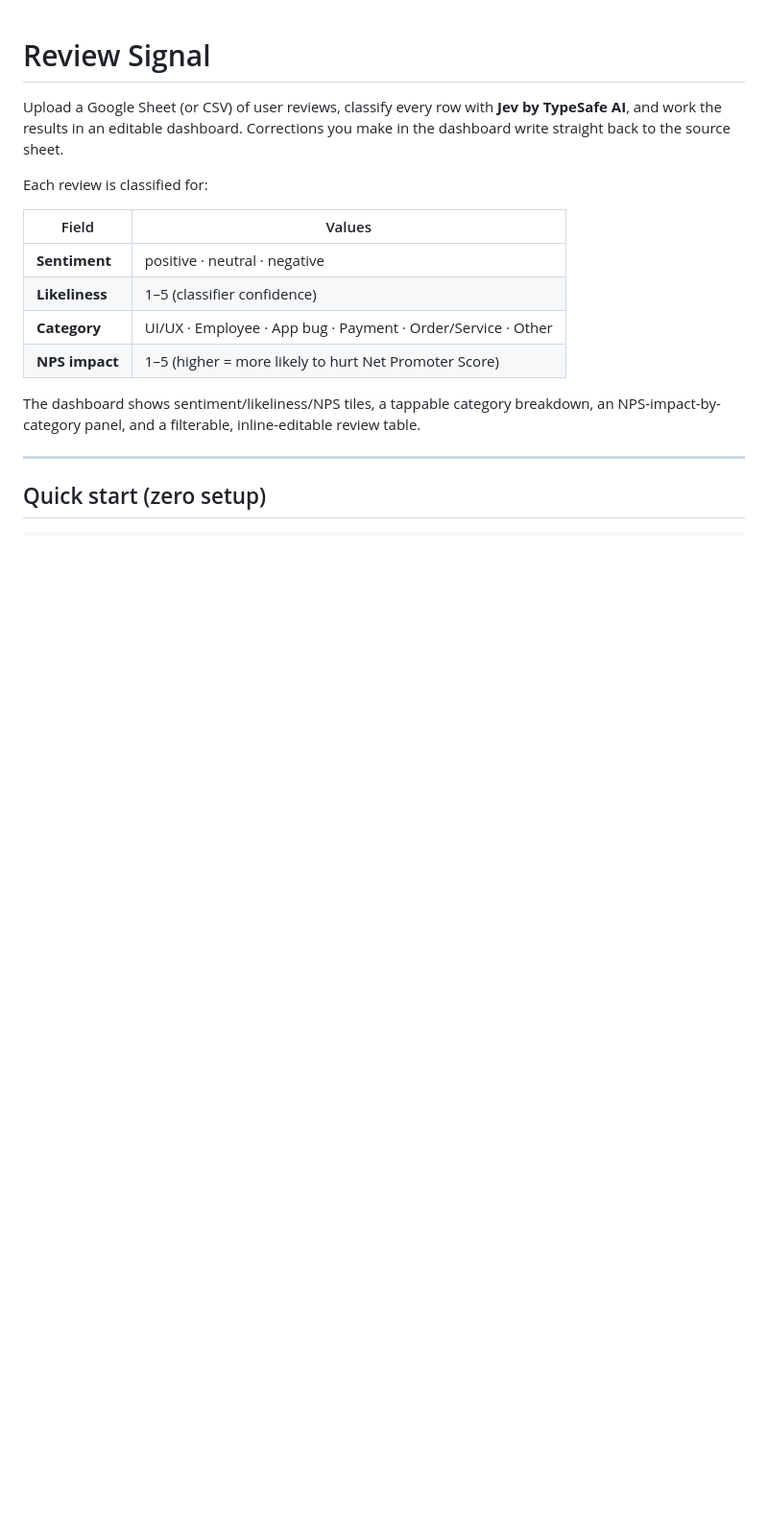
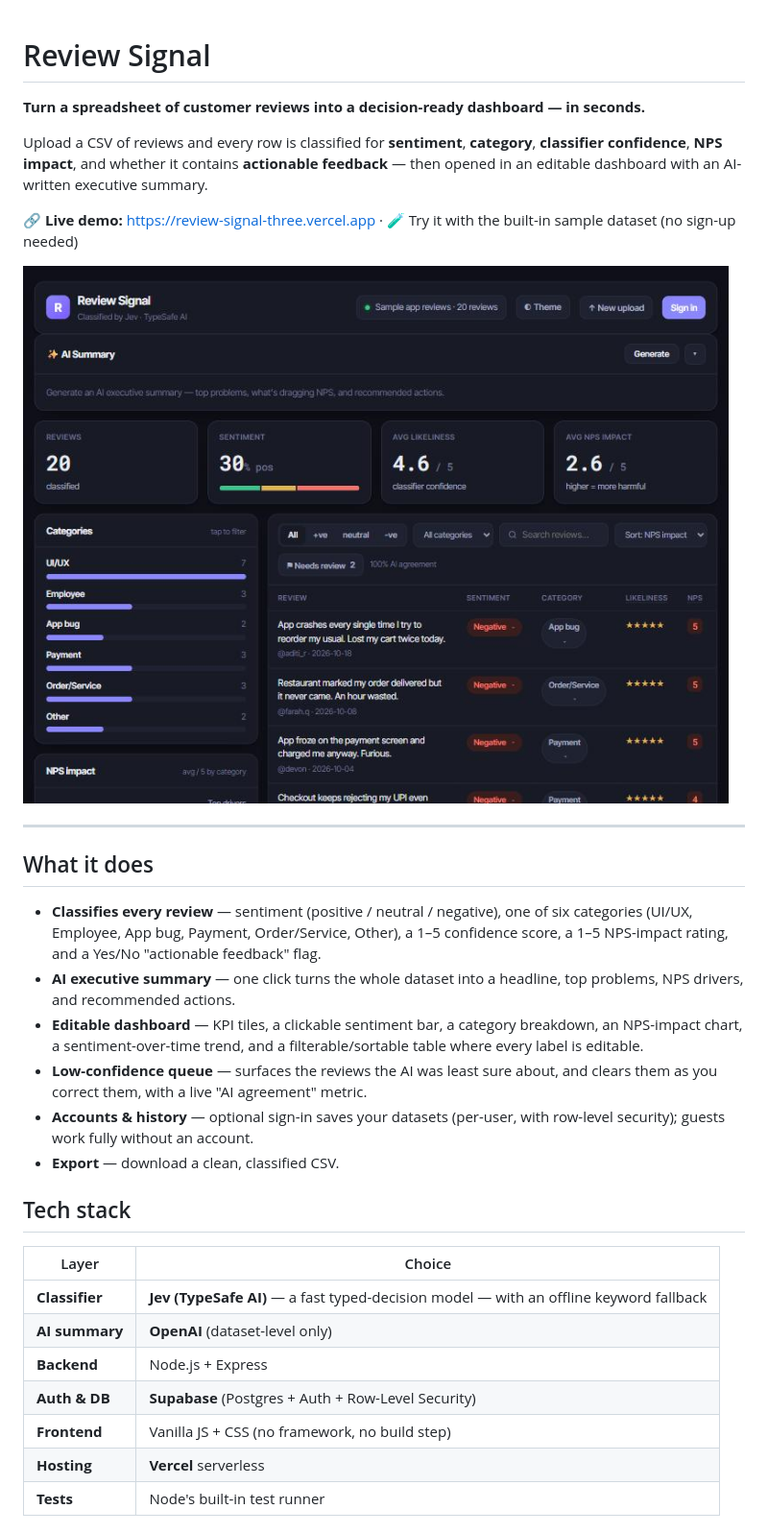
Before and after one commit to TheKaushprasad/review-signal, a Markdown page: README.md, the part around one of its changes. Shown at 96% size. Rendered like a GitHub page; pictures changed too: docs/dashboard.jpg (added); blank space fills up the shorter version.

```diff
--- a/README.md
+++ b/README.md
@@ -1,21 +1,33 @@
 # Review Signal
 
-Upload a Google Sheet (or CSV) of user reviews, classify every row with **Jev by
-TypeSafe AI**, and work the results in an editable dashboard. Corrections you make
-in the dashboard write straight back to the source sheet.
+**Turn a spreadsheet of customer reviews into a decision-ready dashboard — in seconds.**
 
-Each review is classified for:
+Upload a CSV of reviews and every row is classified for **sentiment**, **category**, **classifier confidence**, **NPS impact**, and whether it contains **actionable feedback** — then opened in an editable dashboard with an AI-written executive summary.
 
-| Field | Values |
-|---|---|
-| **Sentiment** | positive · neutral · negative |
-| **Likeliness** | 1–5 (classifier confidence) |
-| **Category** | UI/UX · Employee · App bug · Payment · Order/Service · Other |
-| **NPS impact** | 1–5 (higher = more likely to hurt Net Promoter Score) |
+🔗 **Live demo:** https://review-signal-three.vercel.app · 🧪 Try it with the built-in sample dataset (no sign-up needed)
 
-The dashboard shows sentiment/likeliness/NPS tiles, a tappable category breakdown,
-an NPS-impact-by-category panel, and a filterable, inline-editable review table.
+![Review Signal dashboard](docs/dashboard.jpg)
 
 ---
 
-## Quick start (zero setup)
+## What it does
+
+- **Classifies every review** — sentiment (positive / neutral / negative), one of six categories (UI/UX, Employee, App bug, Payment, Order/Service, Other), a 1–5 confidence score, a 1–5 NPS-impact rating, and a Yes/No "actionable feedback" flag.
+- **AI executive summary** — one click turns the whole dataset into a headline, top problems, NPS drivers, and recommended actions.
+- **Editable dashboard** — KPI tiles, a clickable sentiment bar, a category breakdown, an NPS-impact chart, a sentiment-over-time trend, and a filterable/sortable table where every label is editable.
+- **Low-confidence queue** — surfaces the reviews the AI was least sure about, and clears them as you correct them, with a live "AI agreement" metric.
+- **Accounts & history** — optional sign-in saves your datasets (per-user, with row-level security); guests work fully without an account.
+- **Export** — download a clean, classified CSV.
+
+## Tech stack
+
+| Layer | Choice |
+|---|---|
+| **Classifier** | **Jev (TypeSafe AI)** — a fast typed-decision model — with an offline keyword fallback |
+| **AI summary** | **OpenAI** (dataset-level only) |
+| **Backend** | Node.js + Express |
+| **Auth & DB** | **Supabase** (Postgres + Auth + Row-Level Security) |
+| **Frontend** | Vanilla JS + CSS (no framework, no build step) |
+| **Hosting** | **Vercel** serverless |
+| **Tests** | Node's built-in test runner |
+
```
Also changed, not shown: other parts of README.md (+47 -152 lines), 2 other files.
